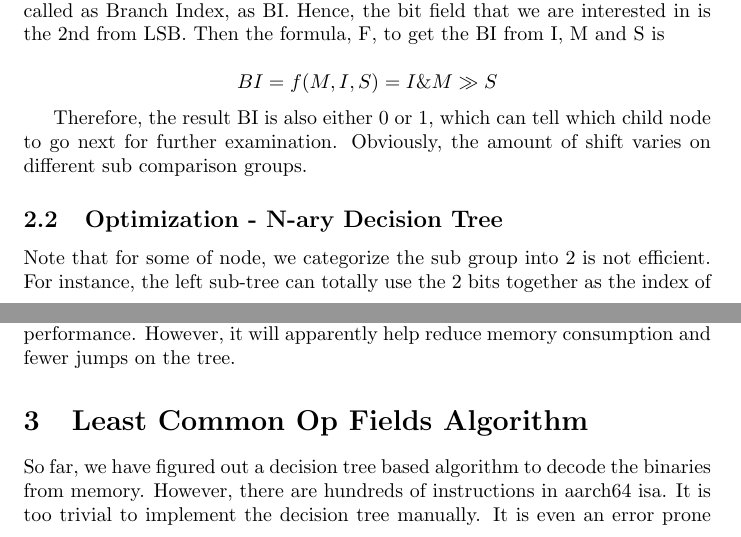
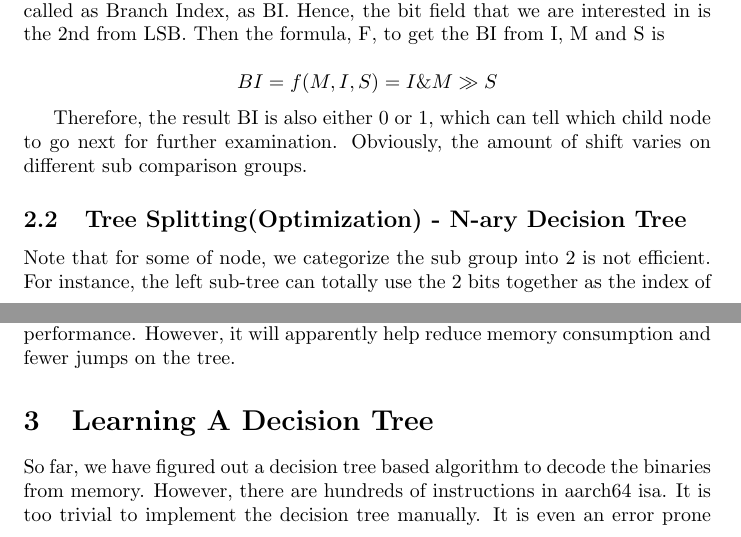
Before and after one commit to SteveXiSong/LeastCommonOpFieldAlgorithm, a LaTeX paper (DecisionTreeDecoderGenerator.tex): two parts of pages 2 and 3 of 8, joined at a grey line, cut so that both start at the same text. Compiled offline with pdfLaTeX.

Commit message:
update section title

```diff
--- a/DecisionTreeDecoderGenerator.tex
+++ b/DecisionTreeDecoderGenerator.tex
@@ -50,7 +50,7 @@ BI = f(M, I, S) = I \& M \gg S
 
 Therefore, the result BI is also either 0 or 1, which can tell which child node to go next for further examination. Obviously, the amount of shift varies on different sub comparison groups.
 
-\subsection{Optimization - N-ary Decision Tree}
+\subsection{Tree Splitting(Optimization) - N-ary Decision Tree}
 Note that for some of node, we categorize the sub group into 2 is not efficient. For instance, the left sub-tree can totally use the 2 bits together as the index of the leaf nodes. These cases are identified when all instructions in the sub group shares the same bit fields that have not yet been used for comparisons.
 
 By this way, it saves branch jumps by indexing more fields at one node, which makes the tree even denser with shorter heights. I didn't measure the performance. However, it will apparently help reduce memory consumption and fewer jumps on the tree.
@@ -61,7 +61,7 @@ By this way, it saves branch jumps by indexing more fields at one node, which ma
 	\label{fig:ndecisiontree}
 \end{figure}
 
-\section{Least Common Op Fields Algorithm}
+\section{Learning A Decision Tree}
 So far, we have figured out a decision tree based algorithm to decode the binaries from memory. However, there are hundreds of instructions in aarch64 isa. It is too trivial to implement the decision tree manually. It is even an error prone process. What is
 more important, we would like to always stay updated with official ARM ISA in time and be reliable low level lib. Hence, we don't want to use existing code from non official libraries. Under such situations, the best way is to generate the decision tree automatically from reliable sources. Fortunately, we have worked with ARM company and obtained the aarch64 isa manual in XML legally. This will
 become our ground truth.
```
Also changed, not shown: DecisionTreeDecoderGenerator.pdf, DecisionTreeDecoderGenerator.tex (2 more changed lines).
